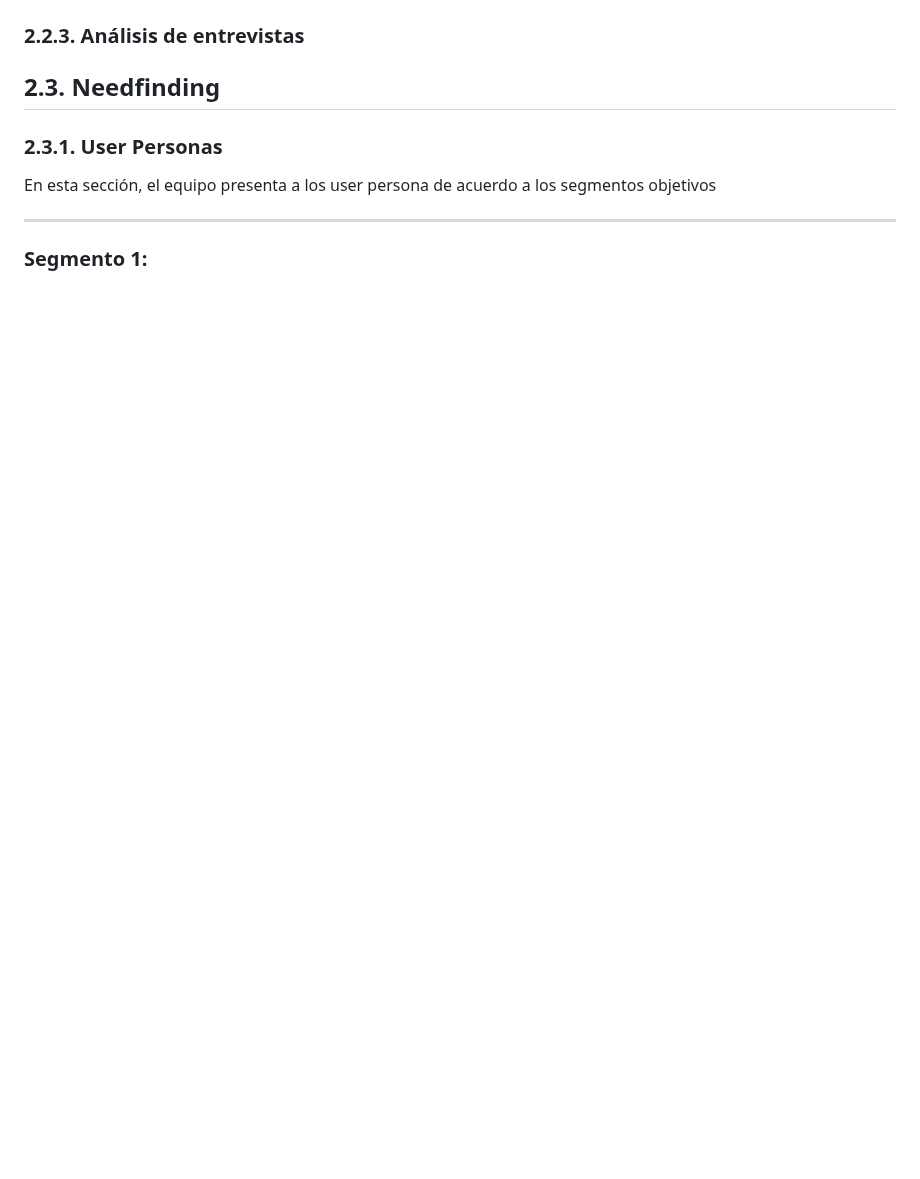
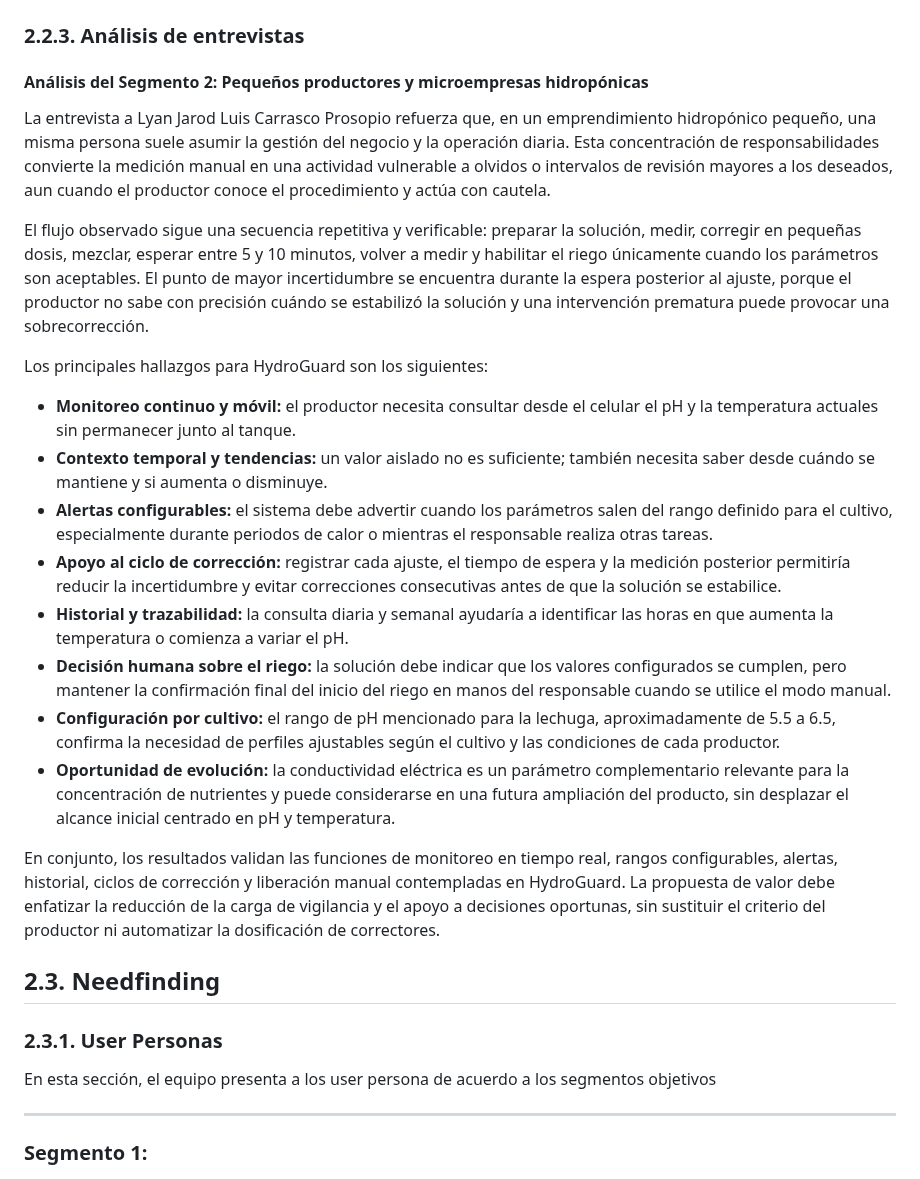
Before and after one commit to 1ASI0572-2620-8740-IOT/report, a Markdown page: README.md, the part around one of its changes. GitHub-like rendering; blank space fills up the shorter version.

Commit message:
docs: add Interview 4

```diff
--- a/README.md
+++ b/README.md
@@ -424,6 +430,24 @@ El segundo segmento de investigación abarca a pequeños agricultores urbanos y
 
 ### 2.2.3. Análisis de entrevistas
 
+#### Análisis del Segmento 2: Pequeños productores y microempresas hidropónicas
+
+La entrevista a Lyan Jarod Luis Carrasco Prosopio refuerza que, en un emprendimiento hidropónico pequeño, una misma persona suele asumir la gestión del negocio y la operación diaria. Esta concentración de responsabilidades convierte la medición manual en una actividad vulnerable a olvidos o intervalos de revisión mayores a los deseados, aun cuando el productor conoce el procedimiento y actúa con cautela.
+
+El flujo observado sigue una secuencia repetitiva y verificable: preparar la solución, medir, corregir en pequeñas dosis, mezclar, esperar entre 5 y 10 minutos, volver a medir y habilitar el riego únicamente cuando los parámetros son aceptables. El punto de mayor incertidumbre se encuentra durante la espera posterior al ajuste, porque el productor no sabe con precisión cuándo se estabilizó la solución y una intervención prematura puede provocar una sobrecorrección.
+
+Los principales hallazgos para HydroGuard son los siguientes:
+
+- **Monitoreo continuo y móvil:** el productor necesita consultar desde el celular el pH y la temperatura actuales sin permanecer junto al tanque.
+- **Contexto temporal y tendencias:** un valor aislado no es suficiente; también necesita saber desde cuándo se mantiene y si aumenta o disminuye.
+- **Alertas configurables:** el sistema debe advertir cuando los parámetros salen del rango definido para el cultivo, especialmente durante periodos de calor o mientras el responsable realiza otras tareas.
+- **Apoyo al ciclo de corrección:** registrar cada ajuste, el tiempo de espera y la medición posterior permitiría reducir la incertidumbre y evitar correcciones consecutivas antes de que la solución se estabilice.
+- **Historial y trazabilidad:** la consulta diaria y semanal ayudaría a identificar las horas en que aumenta la temperatura o comienza a variar el pH.
+- **Decisión humana sobre el riego:** la solución debe indicar que los valores configurados se cumplen, pero mantener la confirmación final del inicio del riego en manos del responsable cuando se utilice el modo manual.
+- **Configuración por cultivo:** el rango de pH mencionado para la lechuga, aproximadamente de 5.5 a 6.5, confirma la necesidad de perfiles ajustables según el cultivo y las condiciones de cada productor.
+- **Oportunidad de evolución:** la conductividad eléctrica es un parámetro complementario relevante para la concentración de nutrientes y puede considerarse en una futura ampliación del producto, sin desplazar el alcance inicial centrado en pH y temperatura.
+
+En conjunto, los resultados validan las funciones de monitoreo en tiempo real, rangos configurables, alertas, historial, ciclos de corrección y liberación manual contempladas en HydroGuard. La propuesta de valor debe enfatizar la reducción de la carga de vigilancia y el apoyo a decisiones oportunas, sin sustituir el criterio del productor ni automatizar la dosificación de correctores.
 
 ## 2.3. Needfinding
 ### 2.3.1. User Personas
```
Also changed, not shown: other parts of README.md (+7 -1 lines), assets/interviews/Lyan.png (added).
